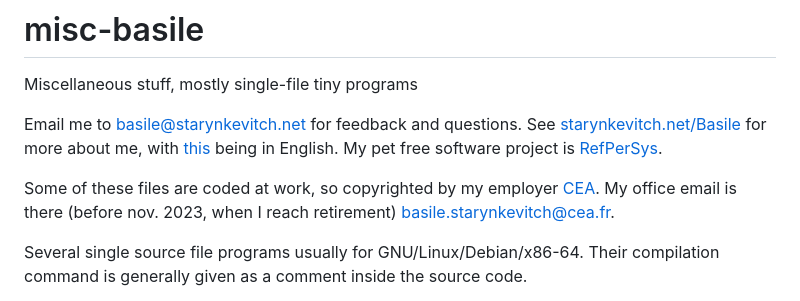
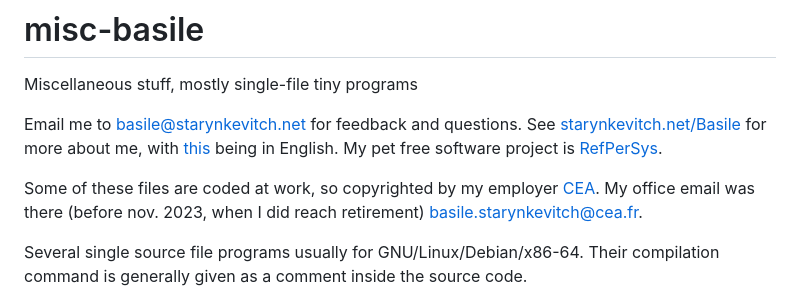
Before and after one commit to bstarynk/misc-basile, a Markdown page: README.md, the part around the change. GitHub-like rendering.

Commit message:
Revise email and retirement information
Updated email status and retirement date in README.

```diff
--- a/README.md
+++ b/README.md
@@ -10,8 +10,8 @@ being in English. My pet free software project is
 [RefPerSys](http://refpersys.org/).
 
 Some of these files are coded at work, so copyrighted by my employer
-[CEA](https://www.cea.fr/). My office email is there (before
-nov. 2023, when I reach retirement)
+[CEA](https://www.cea.fr/). My office email was there (before
+nov. 2023, when I did reach retirement)
 [basile.starynkevitch@cea.fr](mailto:basile.starynkevitch@cea.fr).
 
 Several single source file programs usually for
```
